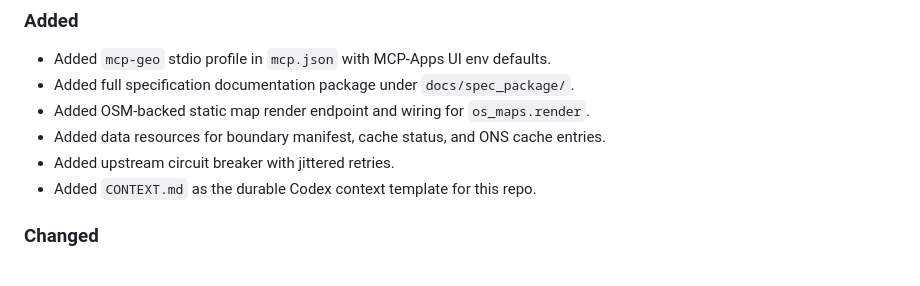
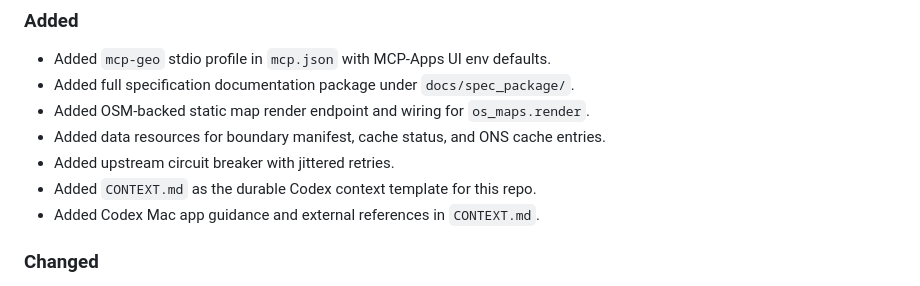
Before and after one commit to chris-page-gov/mcp-geo, a Markdown page: CHANGELOG.md, the part around the change. Drawn GitHub-style.

```diff
--- a/CHANGELOG.md
+++ b/CHANGELOG.md
@@ -11,6 +11,7 @@ All notable changes to this project will be documented in this file.
 - Added data resources for boundary manifest, cache status, and ONS cache entries.
 - Added upstream circuit breaker with jittered retries.
 - Added `CONTEXT.md` as the durable Codex context template for this repo.
+- Added Codex Mac app guidance and external references in `CONTEXT.md`.
 
 ### Changed
 - Relaxed boundary validation to treat pre-repair invalid geometries as warnings.
```
Also changed, not shown: CONTEXT.md (+12 -0 lines), PROGRESS.MD (+1 -0 lines).
